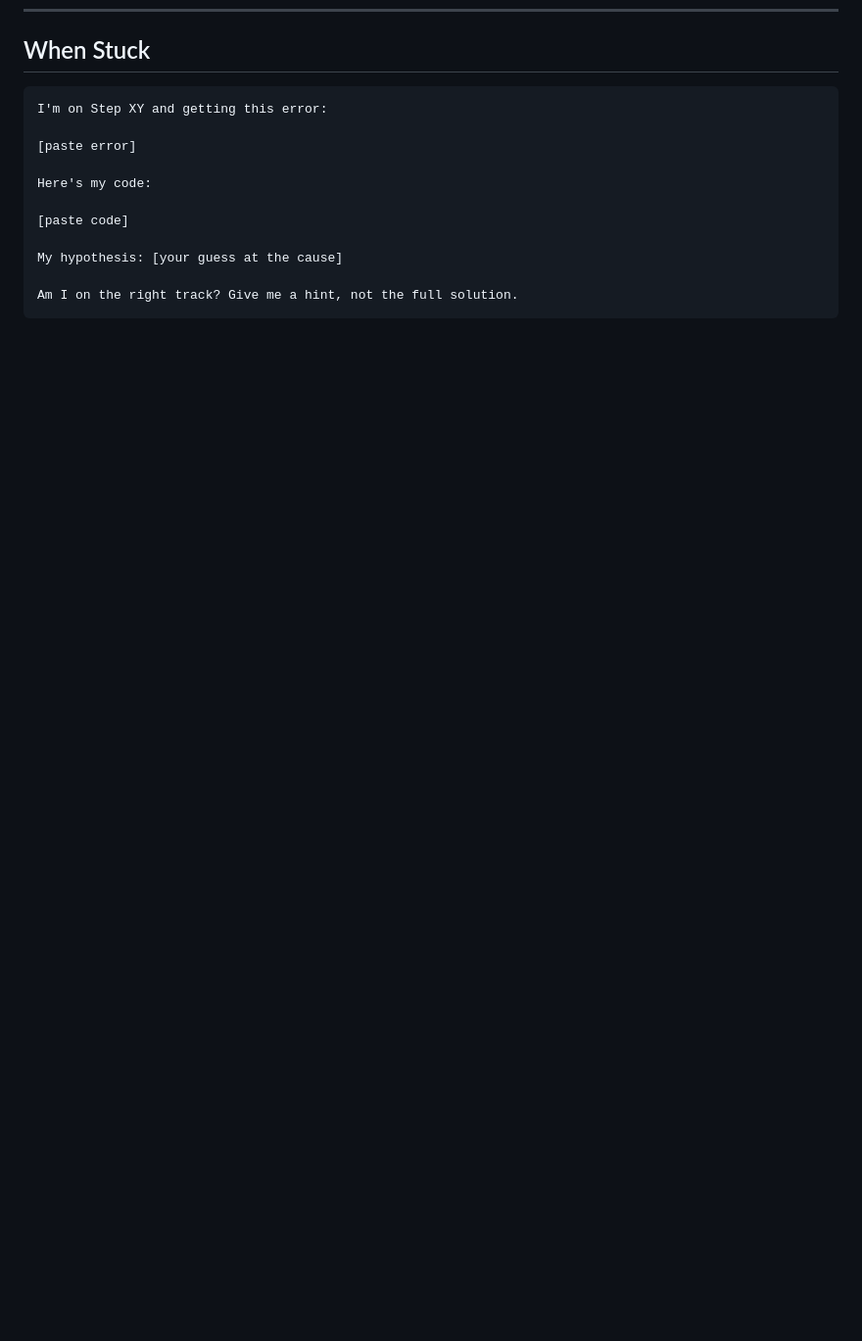
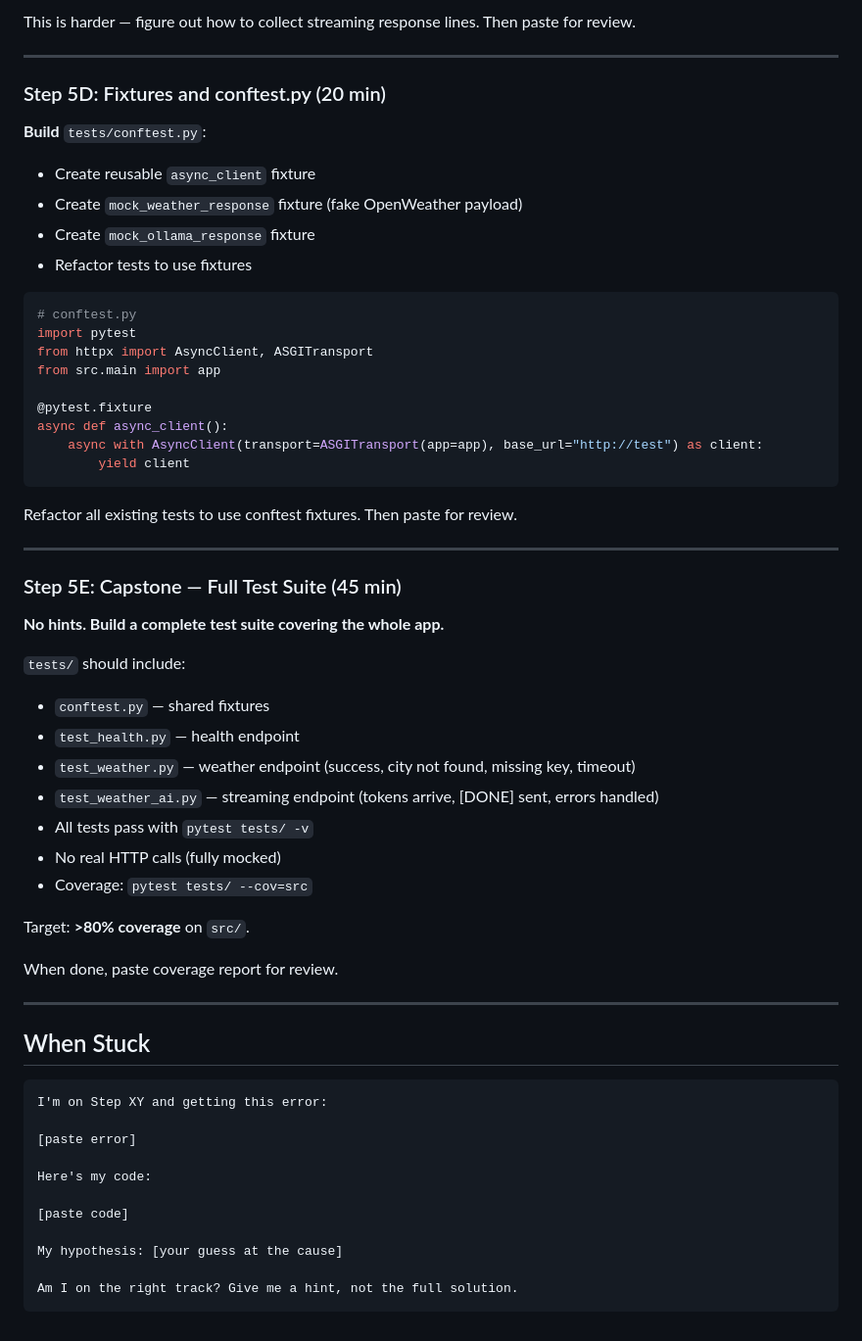
Before and after one commit to samueljackson3/weather-ai-streamer, a Markdown page: PROMPTS.md, the part around one of its changes. Shown at 98% size. GitHub-like rendering; blank space fills up the shorter version.

````diff
--- a/PROMPTS.md
+++ b/PROMPTS.md
@@ -494,3 +571,50 @@ Document what broke and how you fixed it. Then show the final setup for review.
+This is harder — figure out how to collect streaming response lines. Then paste for review.
+
+---
+
+### Step 5D: Fixtures and conftest.py (20 min)
+
+**Build** `tests/conftest.py`:
+- Create reusable `async_client` fixture
+- Create `mock_weather_response` fixture (fake OpenWeather payload)
+- Create `mock_ollama_response` fixture
+- Refactor tests to use fixtures
+
+```python
+# conftest.py
+import pytest
+from httpx import AsyncClient, ASGITransport
+from src.main import app
+
+@pytest.fixture
+async def async_client():
+    async with AsyncClient(transport=ASGITransport(app=app), base_url="http://test") as client:
+        yield client
+```
+
+Refactor all existing tests to use conftest fixtures. Then paste for review.
+
+---
+
+### Step 5E: Capstone — Full Test Suite (45 min)
+
+**No hints. Build a complete test suite covering the whole app.**
+
+`tests/` should include:
+- `conftest.py` — shared fixtures
+- `test_health.py` — health endpoint
+- `test_weather.py` — weather endpoint (success, city not found, missing key, timeout)
+- `test_weather_ai.py` — streaming endpoint (tokens arrive, [DONE] sent, errors handled)
+- All tests pass with `pytest tests/ -v`
+- No real HTTP calls (fully mocked)
+- Coverage: `pytest tests/ --cov=src`
+
+Target: **>80% coverage** on `src/`.
+
+When done, paste coverage report for review.
+
+---
+
 ## When Stuck
 
 ```
````
Also changed, not shown: other parts of PROMPTS.md (+77 -0 lines).
